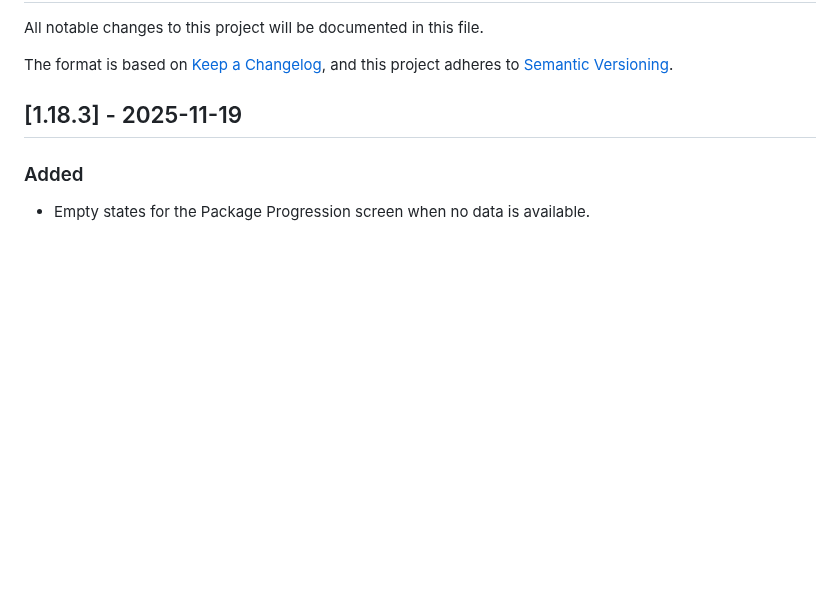
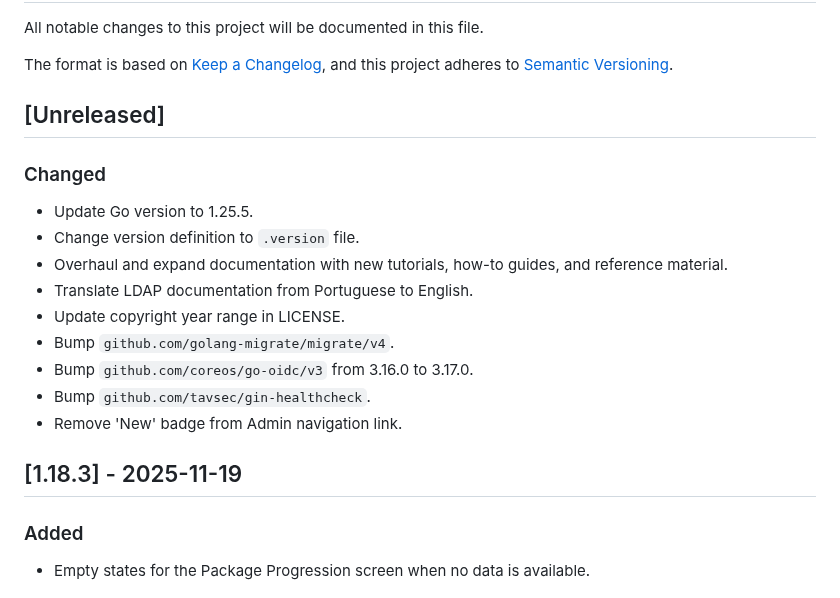
Before and after one commit to txlog/server, a Markdown page: CHANGELOG.md, the part around the change. GitHub-like rendering; blank space fills up the shorter version.

Commit message:
docs: Add unreleased changes for Go version, documentation, dependencies, and UI badge to CHANGELOG.

```diff
--- a/CHANGELOG.md
+++ b/CHANGELOG.md
@@ -16,6 +16,20 @@ and this project adheres to [Semantic Versioning](https://semver.org/spec/v2.0.0
 `Fixed` for any bug fixes.
 `Security` in case of vulnerabilities.
 -->
+
+## [Unreleased]
+
+### Changed
+
+- Update Go version to 1.25.5.
+- Change version definition to `.version` file.
+- Overhaul and expand documentation with new tutorials, how-to guides, and reference material.
+- Translate LDAP documentation from Portuguese to English.
+- Update copyright year range in LICENSE.
+- Bump `github.com/golang-migrate/migrate/v4`.
+- Bump `github.com/coreos/go-oidc/v3` from 3.16.0 to 3.17.0.
+- Bump `github.com/tavsec/gin-healthcheck`.
+- Remove 'New' badge from Admin navigation link.
 
 ## [1.18.3] - 2025-11-19
 
```
